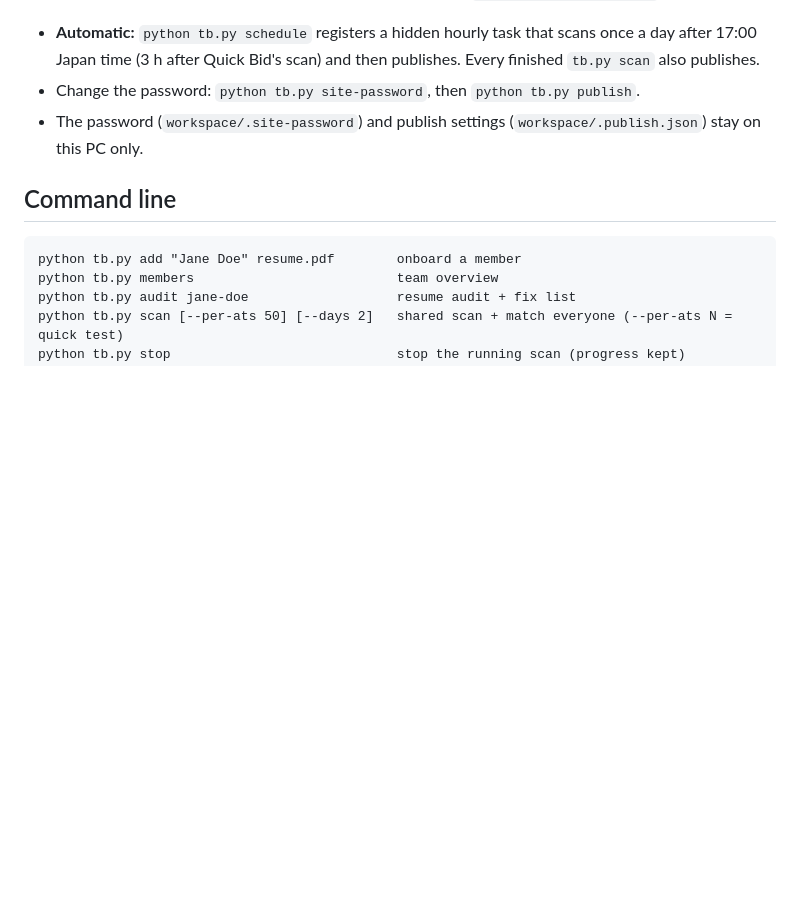
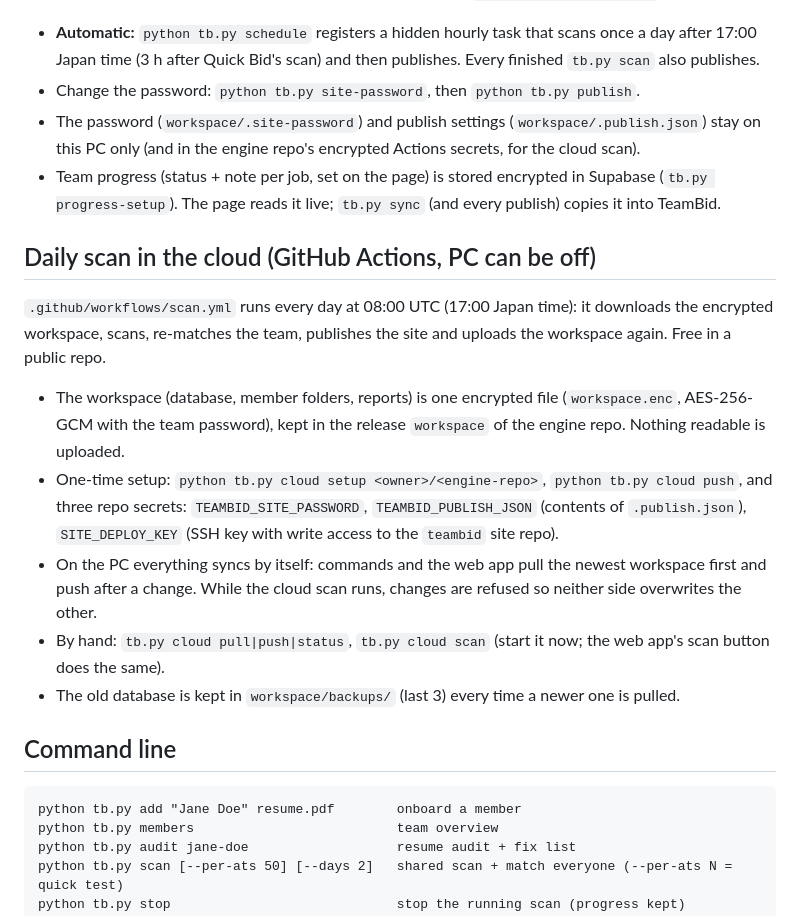
Before and after one commit to superstar882/teambid-engine, a Markdown page: README.md, the part around the change. Rendered like a GitHub page; blank space fills up the shorter version.

Commit message:
README: cloud scan and team progress

```diff
--- a/README.md
+++ b/README.md
@@ -82,7 +82,25 @@ the encrypted file; search engines are told not to index it. Commits use the nam
 - **Automatic:** `python tb.py schedule` registers a hidden hourly task that scans once a day after 17:00 Japan time
   (3 h after Quick Bid's scan) and then publishes. Every finished `tb.py scan` also publishes.
 - Change the password: `python tb.py site-password`, then `python tb.py publish`.
-- The password (`workspace/.site-password`) and publish settings (`workspace/.publish.json`) stay on this PC only.
+- The password (`workspace/.site-password`) and publish settings (`workspace/.publish.json`) stay on this PC only
+  (and in the engine repo's encrypted Actions secrets, for the cloud scan).
+- Team progress (status + note per job, set on the page) is stored encrypted in Supabase (`tb.py progress-setup`).
+  The page reads it live; `tb.py sync` (and every publish) copies it into TeamBid.
+
+## Daily scan in the cloud (GitHub Actions, PC can be off)
+
+`.github/workflows/scan.yml` runs every day at 08:00 UTC (17:00 Japan time): it downloads the encrypted workspace,
+scans, re-matches the team, publishes the site and uploads the workspace again. Free in a public repo.
+
+- The workspace (database, member folders, reports) is one encrypted file (`workspace.enc`, AES-256-GCM with the team
+  password), kept in the release `workspace` of the engine repo. Nothing readable is uploaded.
+- One-time setup: `python tb.py cloud setup <owner>/<engine-repo>`, `python tb.py cloud push`, and three repo secrets:
+  `TEAMBID_SITE_PASSWORD`, `TEAMBID_PUBLISH_JSON` (contents of `.publish.json`), `SITE_DEPLOY_KEY` (SSH key with write
+  access to the `teambid` site repo).
+- On the PC everything syncs by itself: commands and the web app pull the newest workspace first and push after a
+  change. While the cloud scan runs, changes are refused so neither side overwrites the other.
+- By hand: `tb.py cloud pull|push|status`, `tb.py cloud scan` (start it now; the web app's scan button does the same).
+- The old database is kept in `workspace/backups/` (last 3) every time a newer one is pulled.
 
 ## Command line
 
```
